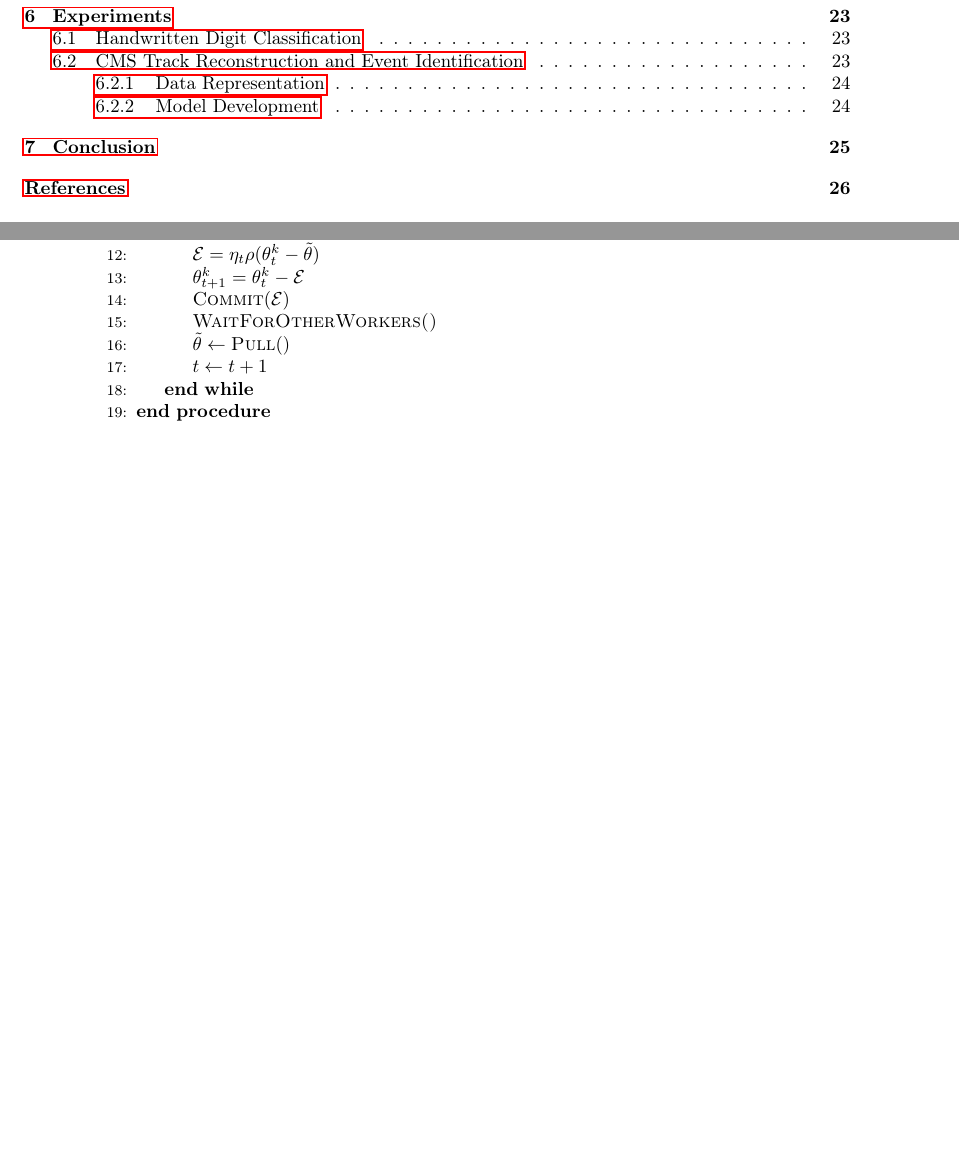
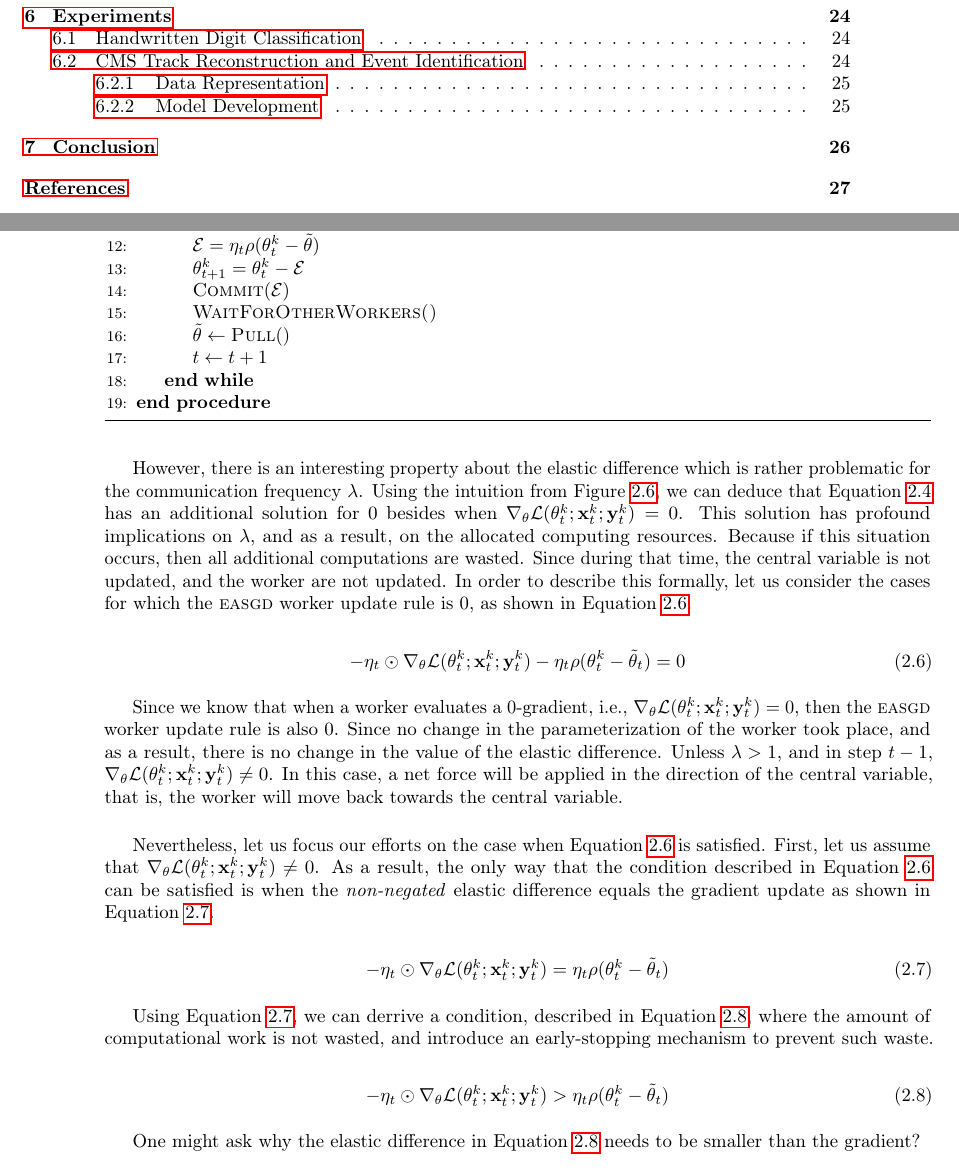
Before and after one commit to JoeriHermans/master-thesis, a LaTeX thesis (thesis/thesis.tex, which reads thesis/body/chapter_distributed_deep_learning.tex): two parts of pages 6 and 26 of 35 before the commit and two parts of pages 6 and 26 of 36 after it, joined at a grey line, cut so that both start at the same text, the shorter picture padded with empty space. Compiled offline with pdfLaTeX.

Commit message:
Add partial section on EASGD

```diff
--- a/thesis/body/chapter_distributed_deep_learning.tex
+++ b/thesis/body/chapter_distributed_deep_learning.tex
@@ -300,6 +301,31 @@ Assuming $\lambda = 1$, the worker update and central variable update are descri
   \end{algorithmic}
 \end{algorithm}
 
+However, there is an interesting property about the elastic difference which is rather problematic for the communication frequency $\lambda$. Using the intuition from Figure~\ref{fig:easgd_sync}, we can deduce that Equation~\ref{eq:easgd_sync_worker} has an additional solution for 0 besides when $\nabla_\theta \mathcal{L}(\theta^k_t;\mathbf{x}^k_t;\mathbf{y}^k_t) = 0$. This solution has profound implications on $\lambda$, and as a result, on the allocated computing resources. Because if this situation occurs, then all additional computations are wasted. Since during that time, the central variable is not updated, and the worker are not updated. In order to describe this formally, let us consider the cases for which the \textsc{easgd} worker update rule is 0, as shown in Equation~\ref{eq:easgd_sync_equilibrium_0}.
+
+\begin{equation}
+  \label{eq:easgd_sync_equilibrium_0}
+  -\eta_t \odot \nabla_\theta \mathcal{L}(\theta^k_t;\mathbf{x}^k_t;\mathbf{y}^k_t) - \eta_t\rho(\theta^k_t - \tilde{\theta}_t) = 0
+\end{equation}
+
+Since we know that when a worker evaluates a 0-gradient, i.e., $\nabla_\theta \mathcal{L}(\theta^k_t;\mathbf{x}^k_t;\mathbf{y}^k_t) = 0$, then the \textsc{easgd} worker update rule is also 0. Since no change in the parameterization of the worker took place, and as a result, there is no change in the value of the elastic difference. Unless $\lambda > 1$, and in step $t - 1$, $\nabla_\theta \mathcal{L}(\theta^k_t;\mathbf{x}^k_t;\mathbf{y}^k_t) \neq 0$. In this case, a net force will be applied in the direction of the central variable, that is, the worker will move back towards the central variable.\\
+
+Nevertheless, let us focus our efforts on the case when Equation~\ref{eq:easgd_sync_equilibrium_0} is satisfied. First, let us assume that $\nabla_\theta \mathcal{L}(\theta^k_t;\mathbf{x}^k_t;\mathbf{y}^k_t) \neq 0$. As a result, the only way that the condition described in Equation~\ref{eq:easgd_sync_equilibrium_0} can be satisfied is when the \emph{non-negated} elastic difference equals the gradient update as shown in Equation~\ref{eq:easgd_sync_equilibrium}.
+
+\begin{equation}
+  \label{eq:easgd_sync_equilibrium}
+  -\eta_t \odot \nabla_\theta \mathcal{L}(\theta^k_t;\mathbf{x}^k_t;\mathbf{y}^k_t) = \eta_t\rho(\theta^k_t - \tilde{\theta}_t)
+\end{equation}
+
+Using Equation~\ref{eq:easgd_sync_equilibrium}, we can derrive a condition, described in Equation~\ref{eq:easgd_sync_working_condition}, where the amount of computational work is not wasted, and introduce an early-stopping mechanism to prevent such waste.
+
+\begin{equation}
+  \label{eq:easgd_sync_working_condition}
+  -\eta_t \odot \nabla_\theta \mathcal{L}(\theta^k_t;\mathbf{x}^k_t;\mathbf{y}^k_t) > \eta_t\rho(\theta^k_t - \tilde{\theta}_t)
+\end{equation}
+
+One might ask why the elastic difference in Equation~\ref{eq:easgd_sync_working_condition} needs to be smaller than the gradient?
+
 \section{Asynchronous Data Parallelism}
 \label{sec:asynchronous_data_parallelism}
 
```
Also changed, not shown: thesis/master_thesis_joeri_hermans.pdf, thesis/body/chapter_distributed_deep_learning.tex (1 more changed lines).
